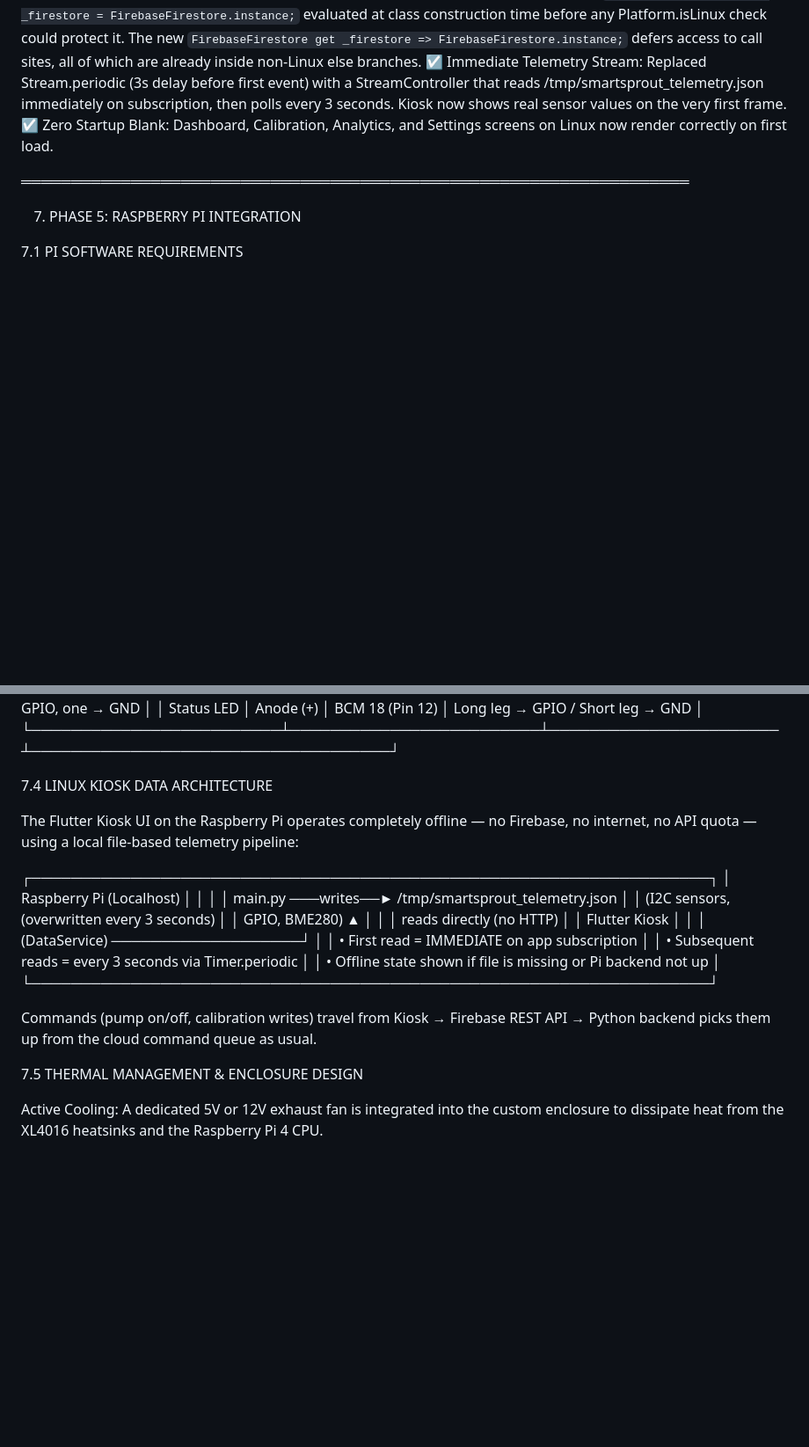
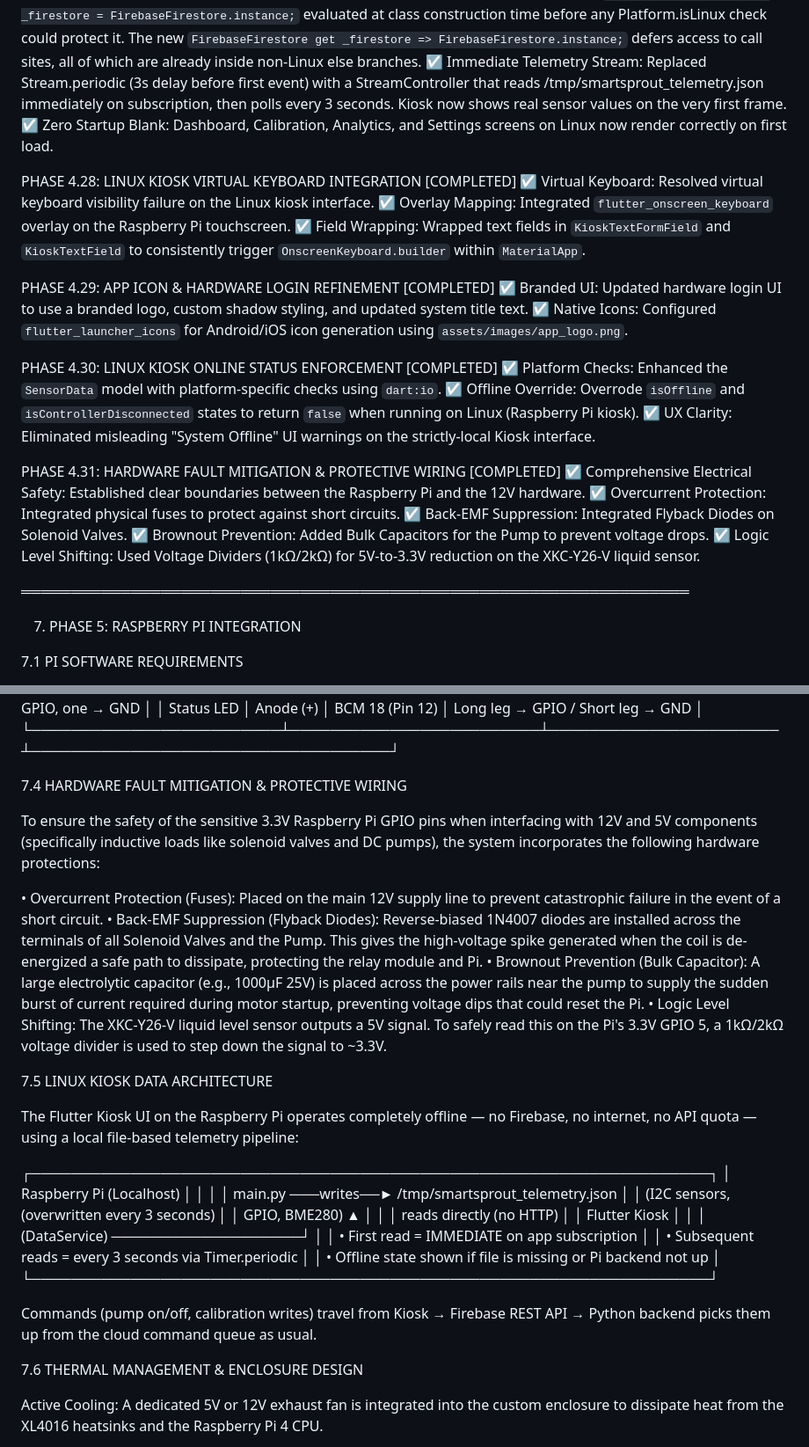
Before and after one commit to Arziii/Smartsprout, a Markdown page: Smart Sprout Flutter.md, 2 parts joined by grey strips. Shown at 88% size. Drawn GitHub-style; blank space fills up the shorter version.

Commit message:
docs: finalize complete functionality and features in Smart Sprout Flutter.md

```diff
--- a/Smart Sprout Flutter.md
+++ b/Smart Sprout Flutter.md
@@ -544,6 +544,27 @@ PHASE 4.27: LINUX KIOSK INITIALIZATION FIX [COMPLETED]
 ☑ Immediate Telemetry Stream: Replaced Stream.periodic (3s delay before first event) with a StreamController that reads /tmp/smartsprout_telemetry.json immediately on subscription, then polls every 3 seconds. Kiosk now shows real sensor values on the very first frame.
 ☑ Zero Startup Blank: Dashboard, Calibration, Analytics, and Settings screens on Linux now render correctly on first load.
 
+PHASE 4.28: LINUX KIOSK VIRTUAL KEYBOARD INTEGRATION [COMPLETED]
+☑ Virtual Keyboard: Resolved virtual keyboard visibility failure on the Linux kiosk interface.
+☑ Overlay Mapping: Integrated `flutter_onscreen_keyboard` overlay on the Raspberry Pi touchscreen.
+☑ Field Wrapping: Wrapped text fields in `KioskTextFormField` and `KioskTextField` to consistently trigger `OnscreenKeyboard.builder` within `MaterialApp`.
+
+PHASE 4.29: APP ICON & HARDWARE LOGIN REFINEMENT [COMPLETED]
+☑ Branded UI: Updated hardware login UI to use a branded logo, custom shadow styling, and updated system title text.
+☑ Native Icons: Configured `flutter_launcher_icons` for Android/iOS icon generation using `assets/images/app_logo.png`.
+
+PHASE 4.30: LINUX KIOSK ONLINE STATUS ENFORCEMENT [COMPLETED]
+☑ Platform Checks: Enhanced the `SensorData` model with platform-specific checks using `dart:io`.
+☑ Offline Override: Overrode `isOffline` and `isControllerDisconnected` states to return `false` when running on Linux (Raspberry Pi kiosk).
+☑ UX Clarity: Eliminated misleading "System Offline" UI warnings on the strictly-local Kiosk interface.
+
+PHASE 4.31: HARDWARE FAULT MITIGATION & PROTECTIVE WIRING [COMPLETED]
+☑ Comprehensive Electrical Safety: Established clear boundaries between the Raspberry Pi and the 12V hardware.
+☑ Overcurrent Protection: Integrated physical fuses to protect against short circuits.
+☑ Back-EMF Suppression: Integrated Flyback Diodes on Solenoid Valves.
+☑ Brownout Prevention: Added Bulk Capacitors for the Pump to prevent voltage drops.
+☑ Logic Level Shifting: Used Voltage Dividers (1kΩ/2kΩ) for 5V-to-3.3V reduction on the XKC-Y26-V liquid sensor.
+
 ═══════════════════════════════════════════════════════════════════
 
 
@@ -692,7 +713,17 @@ overridden locally via the `.env` configuration file.
 └─────────────────────────┴─────────────────────────┴───────────────────────┴────────────────────────────────────┘
 
 
-7.4 LINUX KIOSK DATA ARCHITECTURE
+7.4 HARDWARE FAULT MITIGATION & PROTECTIVE WIRING
+
+To ensure the safety of the sensitive 3.3V Raspberry Pi GPIO pins when interfacing with 12V and 5V components (specifically inductive loads like solenoid valves and DC pumps), the system incorporates the following hardware protections:
+
+• Overcurrent Protection (Fuses): Placed on the main 12V supply line to prevent catastrophic failure in the event of a short circuit.
+• Back-EMF Suppression (Flyback Diodes): Reverse-biased 1N4007 diodes are installed across the terminals of all Solenoid Valves and the Pump. This gives the high-voltage spike generated when the coil is de-energized a safe path to dissipate, protecting the relay module and Pi.
+• Brownout Prevention (Bulk Capacitor): A large electrolytic capacitor (e.g., 1000μF 25V) is placed across the power rails near the pump to supply the sudden burst of current required during motor startup, preventing voltage dips that could reset the Pi.
+• Logic Level Shifting: The XKC-Y26-V liquid level sensor outputs a 5V signal. To safely read this on the Pi's 3.3V GPIO 5, a 1kΩ/2kΩ voltage divider is used to step down the signal to ~3.3V.
+
+
+7.5 LINUX KIOSK DATA ARCHITECTURE
 
 The Flutter Kiosk UI on the Raspberry Pi operates completely offline — no Firebase,
 no internet, no API quota — using a local file-based telemetry pipeline:
@@ -714,7 +745,7 @@ no internet, no API quota — using a local file-based telemetry pipeline:
 Commands (pump on/off, calibration writes) travel from Kiosk → Firebase REST API
 → Python backend picks them up from the cloud command queue as usual.
 
-7.5 THERMAL MANAGEMENT & ENCLOSURE DESIGN
+7.6 THERMAL MANAGEMENT & ENCLOSURE DESIGN
 
 Active Cooling: A dedicated 5V or 12V exhaust fan is integrated into the custom enclosure to dissipate heat from the XL4016 heatsinks and the Raspberry Pi 4 CPU.
 
```
